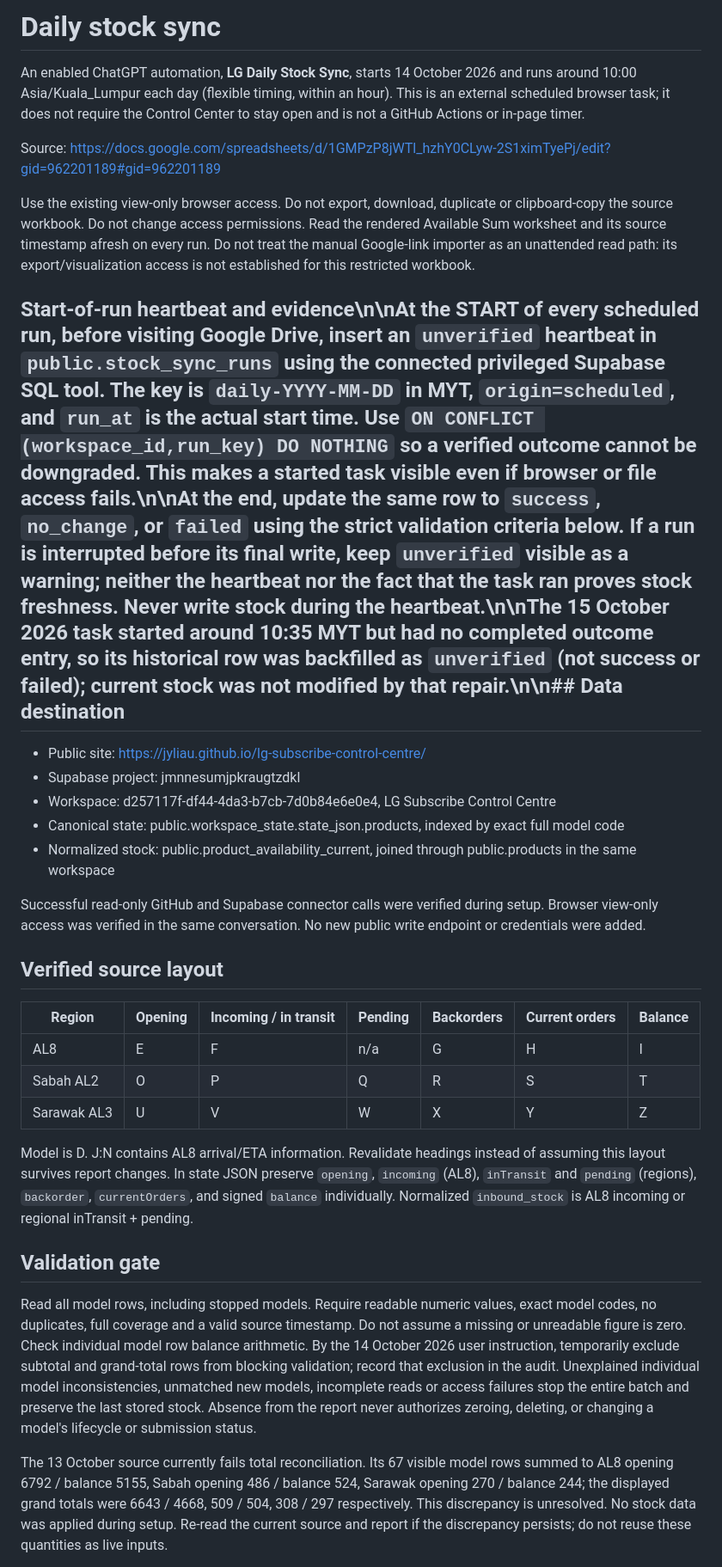
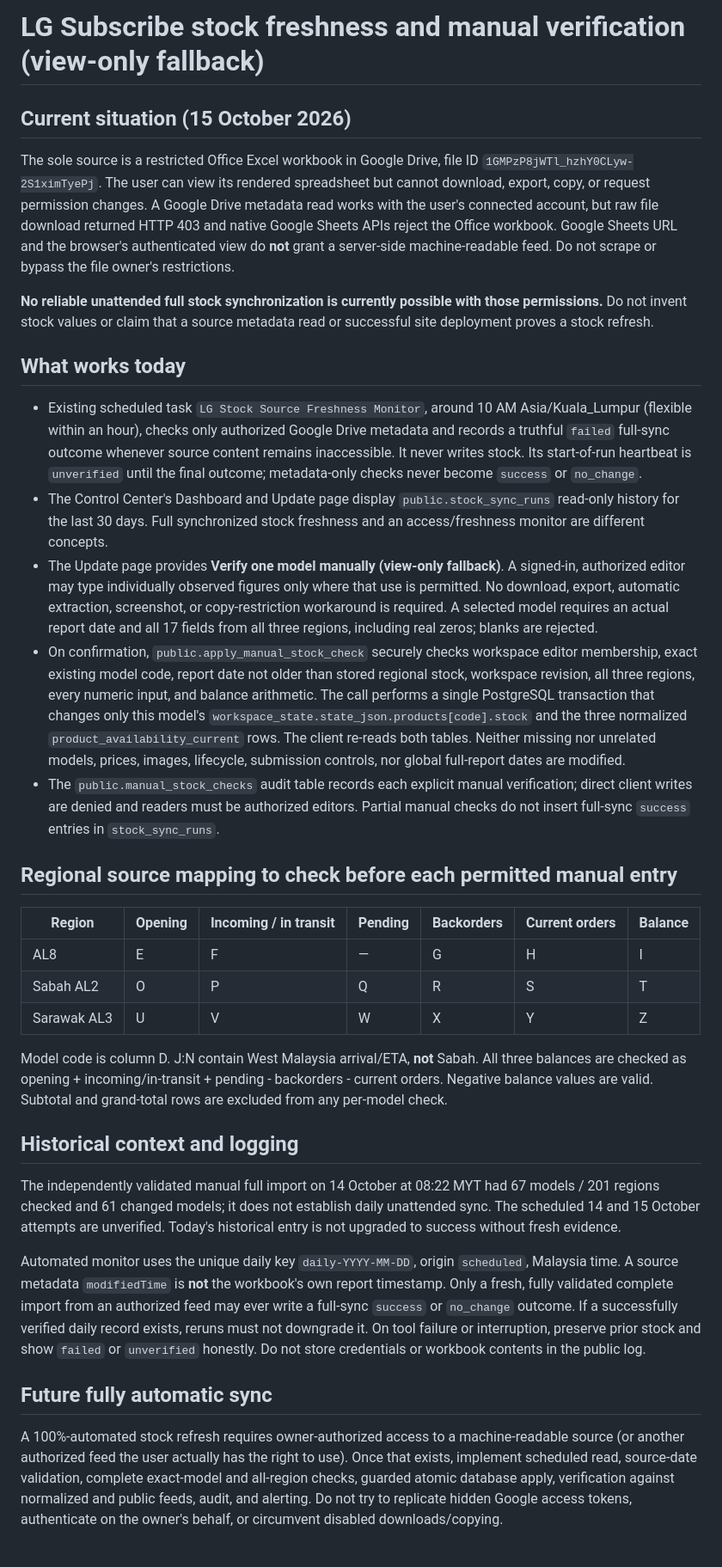
Before and after one commit to JYLiau/lg-subscribe-control-centre, a Markdown page: docs/daily-stock-sync.md, the part around one of its changes. Shown at 86% size. GitHub-like rendering.

Commit message:
Document safe view-only stock fallback and metadata-only monitoring

```diff
--- a/docs/daily-stock-sync.md
+++ b/docs/daily-stock-sync.md
@@ -1,34 +1,31 @@
-# Daily stock sync
+# LG Subscribe stock freshness and manual verification (view-only fallback)
 
-An enabled ChatGPT automation, **LG Daily Stock Sync**, starts 14 October 2026 and runs around 10:00 Asia/Kuala_Lumpur each day (flexible timing, within an hour). This is an external scheduled browser task; it does not require the Control Center to stay open and is not a GitHub Actions or in-page timer.
+## Current situation (15 October 2026)
+The sole source is a restricted Office Excel workbook in Google Drive, file ID `1GMPzP8jWTl_hzhY0CLyw-2S1ximTyePj`. The user can view its rendered spreadsheet but cannot download, export, copy, or request permission changes. A Google Drive metadata read works with the user's connected account, but raw file download returned HTTP 403 and native Google Sheets APIs reject the Office workbook. Google Sheets URL and the browser's authenticated view do **not** grant a server-side machine-readable feed. Do not scrape or bypass the file owner's restrictions.
 
-Source: https://docs.google.com/spreadsheets/d/1GMPzP8jWTl_hzhY0CLyw-2S1ximTyePj/edit?gid=962201189#gid=962201189
+**No reliable unattended full stock synchronization is currently possible with those permissions.** Do not invent stock values or claim that a source metadata read or successful site deployment proves a stock refresh.
 
-Use the existing view-only browser access. Do not export, download, duplicate or clipboard-copy the source workbook. Do not change access permissions. Read the rendered Available Sum worksheet and its source timestamp afresh on every run. Do not treat the manual Google-link importer as an unattended read path: its export/visualization access is not established for this restricted workbook.
+## What works today
+- Existing scheduled task `LG Stock Source Freshness Monitor`, around 10 AM Asia/Kuala_Lumpur (flexible within an hour), checks only authorized Google Drive metadata and records a truthful `failed` full-sync outcome whenever source content remains inaccessible. It never writes stock. Its start-of-run heartbeat is `unverified` until the final outcome; metadata-only checks never become `success` or `no_change`.
+- The Control Center's Dashboard and Update page display `public.stock_sync_runs` read-only history for the last 30 days. Full synchronized stock freshness and an access/freshness monitor are different concepts.
+- The Update page provides **Verify one model manually (view-only fallback)**. A signed-in, authorized editor may type individually observed figures only where that use is permitted. No download, export, automatic extraction, screenshot, or copy-restriction workaround is required. A selected model requires an actual report date and all 17 fields from all three regions, including real zeros; blanks are rejected.
+- On confirmation, `public.apply_manual_stock_check` securely checks workspace editor membership, exact existing model code, report date not older than stored regional stock, workspace revision, all three regions, every numeric input, and balance arithmetic. The call performs a single PostgreSQL transaction that changes only this model's `workspace_state.state_json.products[code].stock` and the three normalized `product_availability_current` rows. The client re-reads both tables. Neither missing nor unrelated models, prices, images, lifecycle, submission controls, nor global full-report dates are modified.
+- The `public.manual_stock_checks` audit table records each explicit manual verification; direct client writes are denied and readers must be authorized editors. Partial manual checks do not insert full-sync `success` entries in `stock_sync_runs`.
 
-## Start-of-run heartbeat and evidence\n\nAt the START of every scheduled run, before visiting Google Drive, insert an `unverified` heartbeat in `public.stock_sync_runs` using the connected privileged Supabase SQL tool. The key is `daily-YYYY-MM-DD` in MYT, `origin=scheduled`, and `run_at` is the actual start time. Use `ON CONFLICT (workspace_id,run_key) DO NOTHING` so a verified outcome cannot be downgraded. This makes a started task visible even if browser or file access fails.\n\nAt the end, update the same row to `success`, `no_change`, or `failed` using the strict validation criteria below. If a run is interrupted before its final write, keep `unverified` visible as a warning; neither the heartbeat nor the fact that the task ran proves stock freshness. Never write stock during the heartbeat.\n\nThe 15 October 2026 task started around 10:35 MYT but had no completed outcome entry, so its historical row was backfilled as `unverified` (not success or failed); current stock was not modified by that repair.\n\n## Data destination
-
-- Public site: https://jyliau.github.io/lg-subscribe-control-centre/
-- Supabase project: jmnnesumjpkraugtzdkl
-- Workspace: d257117f-df44-4da3-b7cb-7d0b84e6e0e4, LG Subscribe Control Centre
-- Canonical state: public.workspace_state.state_json.products, indexed by exact full model code
-- Normalized stock: public.product_availability_current, joined through public.products in the same workspace
-
-Successful read-only GitHub and Supabase connector calls were verified during setup. Browser view-only access was verified in the same conversation. No new public write endpoint or credentials were added.
-
-## Verified source layout
-
+## Regional source mapping to check before each permitted manual entry
 | Region | Opening | Incoming / in transit | Pending | Backorders | Current orders | Balance |
 | --- | --- | --- | --- | --- | --- | --- |
-| AL8 | E | F | n/a | G | H | I |
+| AL8 | E | F | — | G | H | I |
 | Sabah AL2 | O | P | Q | R | S | T |
 | Sarawak AL3 | U | V | W | X | Y | Z |
 
-Model is D. J:N contains AL8 arrival/ETA information. Revalidate headings instead of assuming this layout survives report changes. In state JSON preserve `opening`, `incoming` (AL8), `inTransit` and `pending` (regions), `backorder`, `currentOrders`, and signed `balance` individually. Normalized `inbound_stock` is AL8 incoming or regional inTransit + pending.
+Model code is column D. J:N contain West Malaysia arrival/ETA, **not** Sabah. All three balances are checked as opening + incoming/in-transit + pending - backorders - current orders. Negative balance values are valid. Subtotal and grand-total rows are excluded from any per-model check.
 
-## Validation gate
+## Historical context and logging
+The independently validated manual full import on 14 October at 08:22 MYT had 67 models / 201 regions checked and 61 changed models; it does not establish daily unattended sync. The scheduled 14 and 15 October attempts are unverified. Today's historical entry is not upgraded to success without fresh evidence.
 
-Read all model rows, including stopped models. Require readable numeric values, exact model codes, no duplicates, full coverage and a valid source timestamp. Do not assume a missing or unreadable figure is zero. Check individual model row balance arithmetic. By the 14 October 2026 user instruction, temporarily exclude subtotal and grand-total rows from blocking validation; record that exclusion in the audit. Unexplained individual model inconsistencies, unmatched new models, incomplete reads or access failures stop the entire batch and preserve the last stored stock. Absence from the report never authorizes zeroing, deleting, or changing a model's lifecycle or submission status.
+Automated monitor uses the unique daily key `daily-YYYY-MM-DD`, origin `scheduled`, Malaysia time. A source metadata `modifiedTime` is **not** the workbook's own report timestamp. Only a fresh, fully validated complete import from an authorized feed may ever write a full-sync `success` or `no_change` outcome. If a successfully verified daily record exists, reruns must not downgrade it. On tool failure or interruption, preserve prior stock and show `failed` or `unverified` honestly. Do not store credentials or workbook contents in the public log.
 
-The 13 October source currently fails total reconciliation. Its 67 visible model rows summed to AL8 opening 6792 / balance 5155, Sabah opening 486 / balance 524, Sarawak opening 270 / balance 244; the displayed grand totals were 6643 / 4668, 509 / 504, 308 / 297 respectively. This discrepancy is unresolved. No stock data was applied during setup. Re-read the current source and report if the discrepancy persists; do not reuse these quantities as live inputs.
+## Future fully automatic sync
+A 100%-automated stock refresh requires owner-authorized access to a machine-readable source (or another authorized feed the user actually has the right to use). Once that exists, implement scheduled read, source-date validation, complete exact-model and all-region checks, guarded atomic database apply, verification against normalized and public feeds, audit, and alerting. Do not try to replicate hidden Google access tokens, authenticate on the owner's behalf, or circumvent disabled downloads/copying.
 
```
Also changed, not shown: other parts of docs/daily-stock-sync.md (+6 -30 lines).
